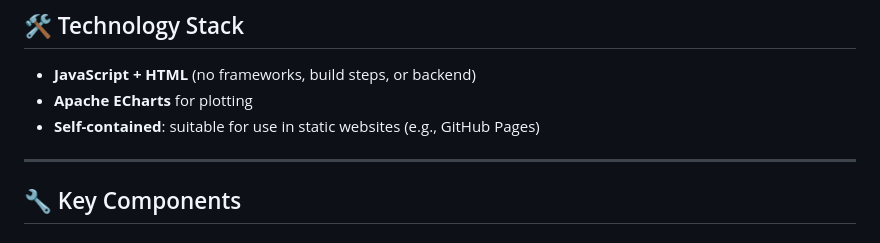
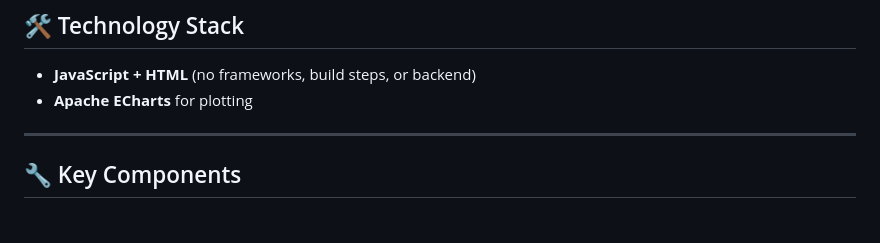
Before and after one commit to abhishekmishra/wealth-simulator, a Markdown page: README.md, the part around the change. Drawn GitHub-style.

```diff
--- a/README.md
+++ b/README.md
@@ -19,7 +19,6 @@ To visualize how multiplicative gains and losses evolve wealth over time in non-
 
 - **JavaScript + HTML** (no frameworks, build steps, or backend)
 - **Apache ECharts** for plotting
-- **Self-contained**: suitable for use in static websites (e.g., GitHub Pages)
 
 ---
 
```
